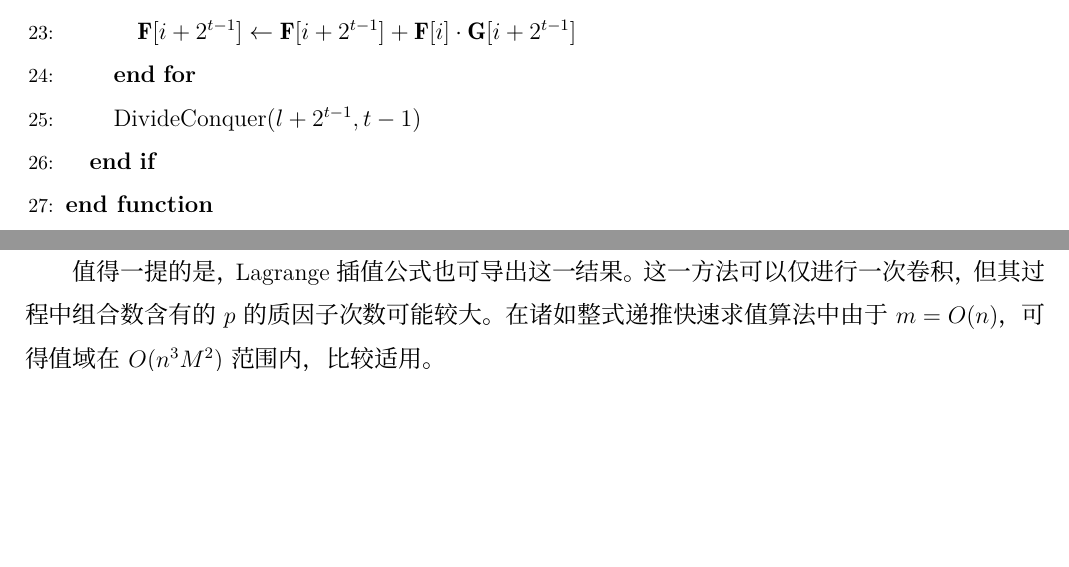
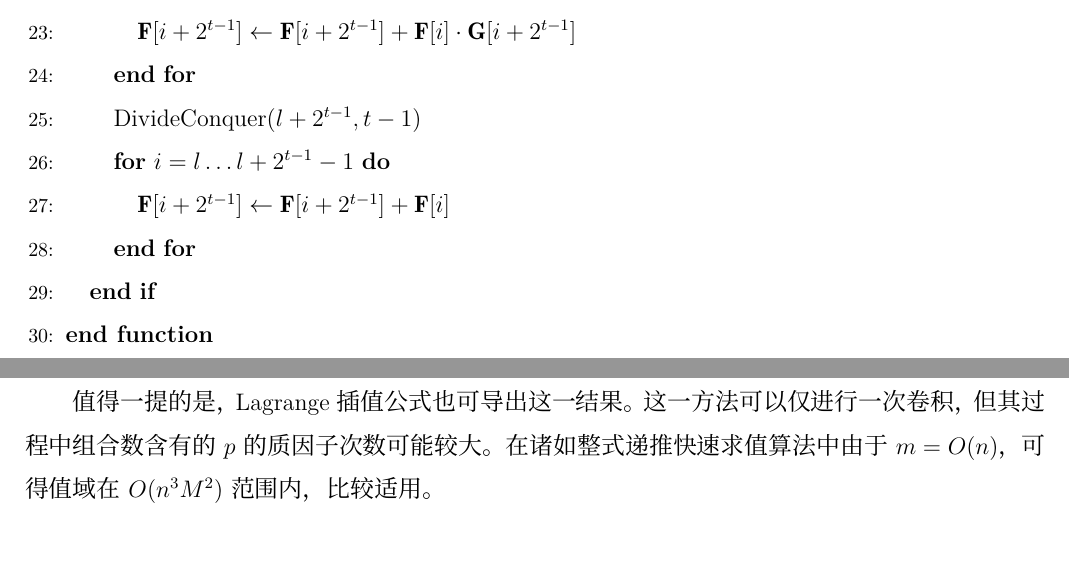
Before and after one commit to EntropyIncreaser/ioi2021-homework, a LaTeX thesis (thesis/article.tex, which reads thesis/main.tex): two parts of pages 23 and 32 of 34 before the commit and two parts of pages 23 and 33 of 34 after it, joined at a grey line, cut so that both start at the same text, the shorter picture padded with empty space. Compiled offline with XeLaTeX; a missing font is replaced by an installed copy or a similar font.

Commit message:
correct full relax conv

```diff
--- a/thesis/main.tex
+++ b/thesis/main.tex
@@ -1001,6 +1001,9 @@ $$
         \STATE $\mathbf F[i + 2^{t-1}] \leftarrow \mathbf F[i + 2^{t-1}] + \mathbf F[i] \cdot \mathbf G[i + 2^{t-1}]$
       \ENDFOR
       \STATE DivideConquer($l+2^{t-1}, t-1$)
+      \FOR {$i = l \dots l + 2^{t-1}-1$}
+        \STATE $\mathbf F[i + 2^{t-1}] \leftarrow \mathbf F[i + 2^{t-1}] + \mathbf F[i]$
+      \ENDFOR
     \ENDIF
     \end{ALC@g}
     \STATE \textbf{end function}
```
Also changed, not shown: thesis/main.tex (2 more changed lines).
